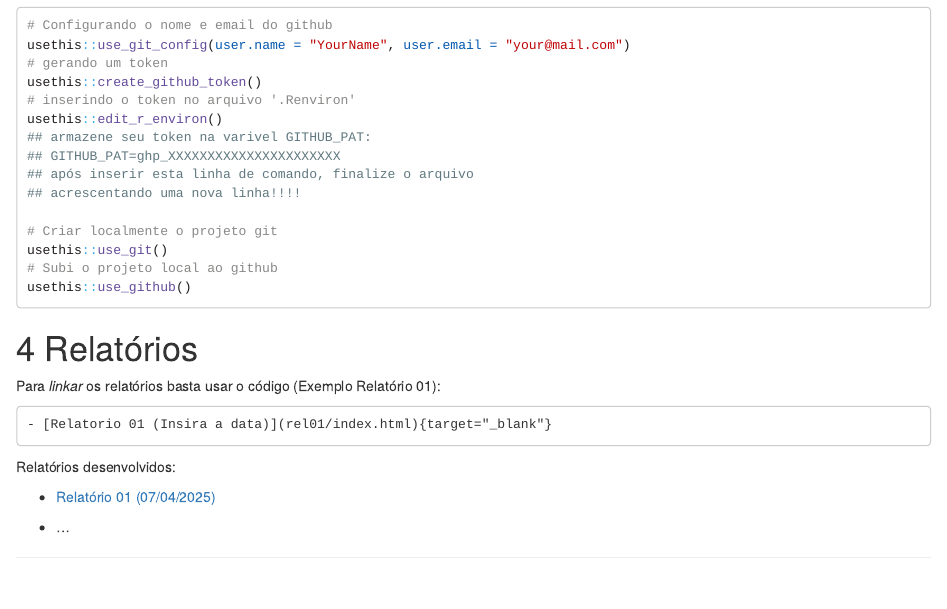
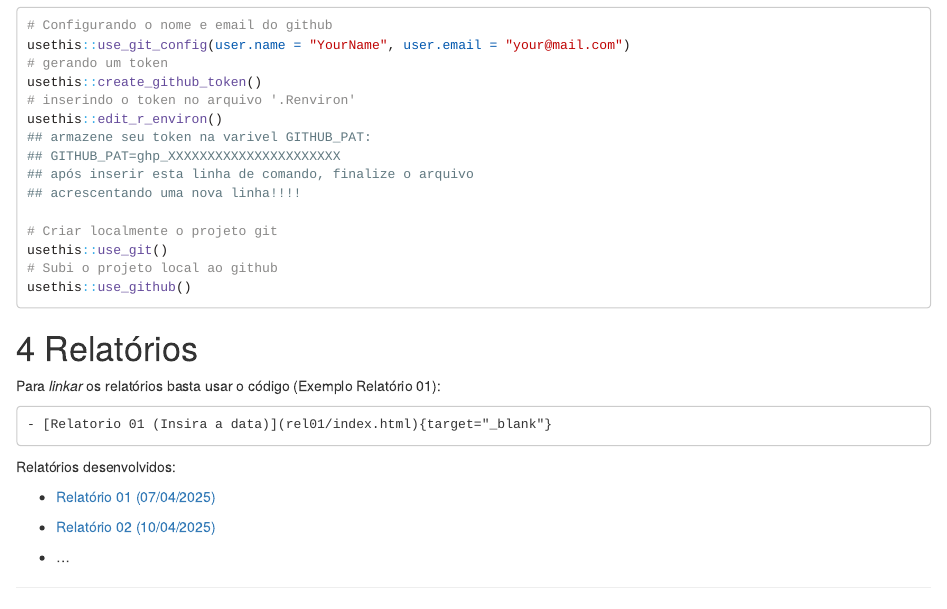
Before and after one commit to FlpMenezes/FlpMenezes.github.io, an R Markdown document (relatorio-estexp/index.Rmd): the page in a window 1100 px wide, from 1170 px down. Rendered offline with R 4.5, knitr and Pandoc, with nearby package versions; a font, style sheet, LaTeX package, included part or bibliography that could not be used is replaced or left out.

Commit message:
Relatorio 2 novamente

````diff
--- a/relatorio-estexp/index.Rmd
+++ b/relatorio-estexp/index.Rmd
@@ -164,6 +164,7 @@
 ```
 Relatórios desenvolvidos:
 
-- [Relatório 01 (07/04/2025)](./relatorio-estexp/rel01/index.html){target="_blank"}
+- [Relatório 01 (07/04/2025)](rel01/index.html){target="_blank"}
+- [Relatório 02 (10/04/2025)](rel02/index.html){target="_blank"}
 
 - ...
````
Also changed, not shown: index.html, relatorio-estexp/index.html.
